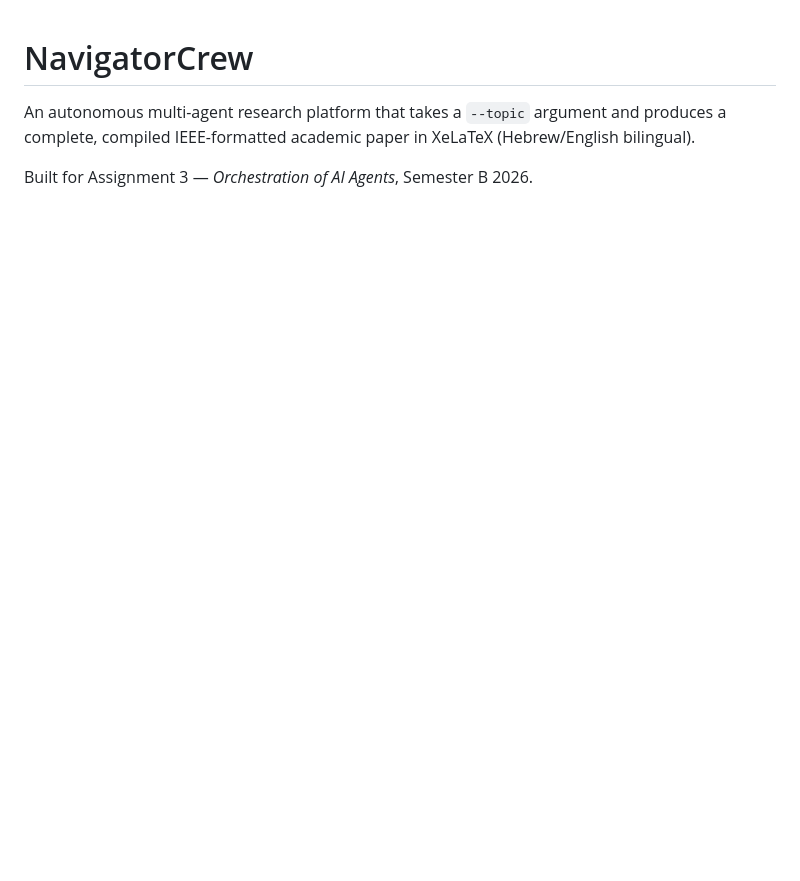
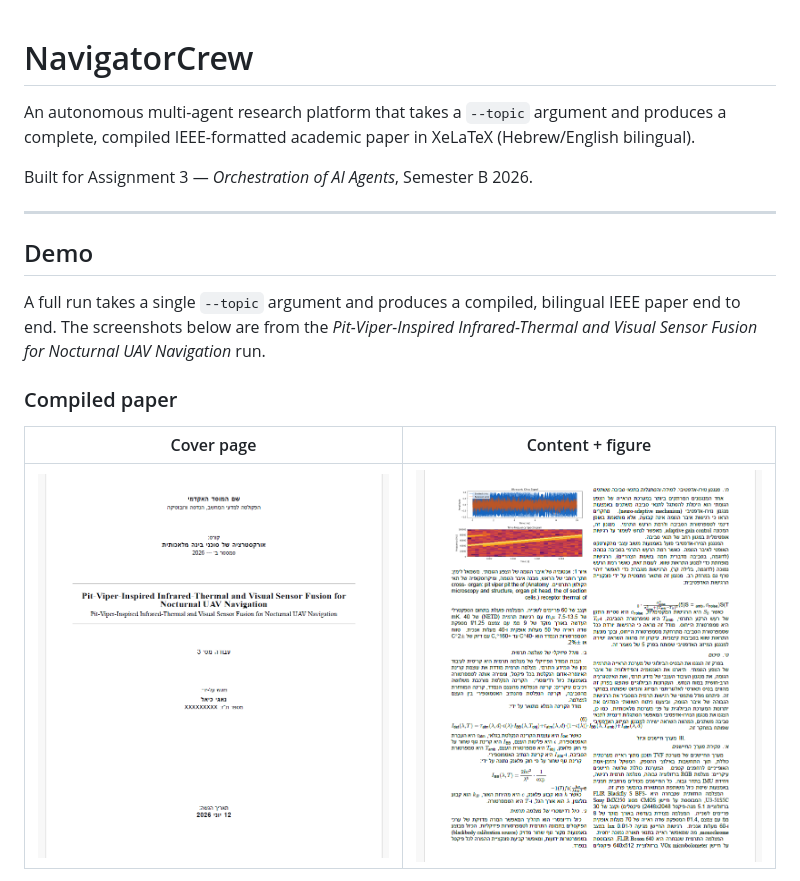
Before and after one commit to najikay/crewai-latex-project, a Markdown page: README.md, the part around the change printed below. Rendered like a GitHub page; pictures changed too: docs/screenshots/content_spread.PNG (added), docs/screenshots/cover.PNG (added); blank space fills up the shorter version.

```diff
--- a/README.md
+++ b/README.md
@@ -3,3 +3,17 @@
 An autonomous multi-agent research platform that takes a `--topic` argument and produces a complete, compiled IEEE-formatted academic paper in XeLaTeX (Hebrew/English bilingual).
 
 Built for Assignment 3 — *Orchestration of AI Agents*, Semester B 2026.
+
+---
+
+## Demo
+
+A full run takes a single `--topic` argument and produces a compiled, bilingual IEEE paper end to end. The screenshots below are from the
+*Pit-Viper-Inspired Infrared-Thermal and Visual Sensor Fusion for Nocturnal UAV Navigation* run.
+
+### Compiled paper
+
+| Cover page | Content + figure |
+|:---:|:---:|
+| ![Cover page of the generated IEEE paper](docs/screenshots/cover.PNG) | ![A chapter page with Hebrew prose and an embedded figure](docs/screenshots/content_spread.PNG) |
+
```
Also changed, not shown: other parts of README.md (+16 -0 lines), docs/screenshots/banner.PNG (added), docs/screenshots/run_tree.PNG (added).
